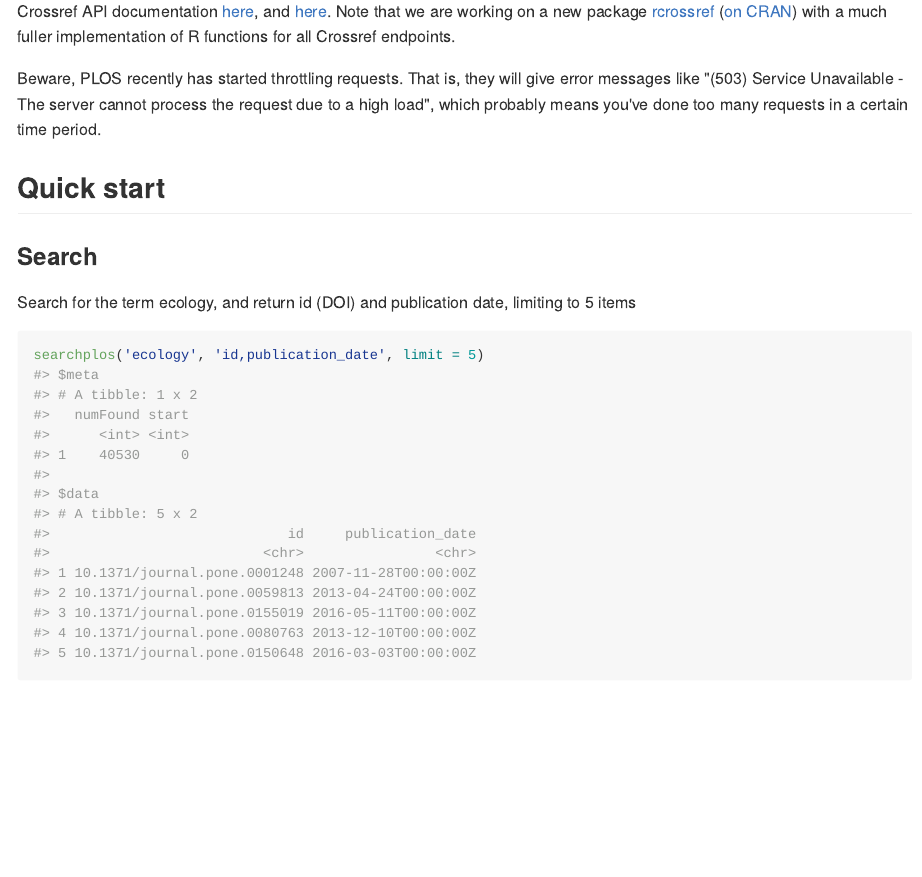
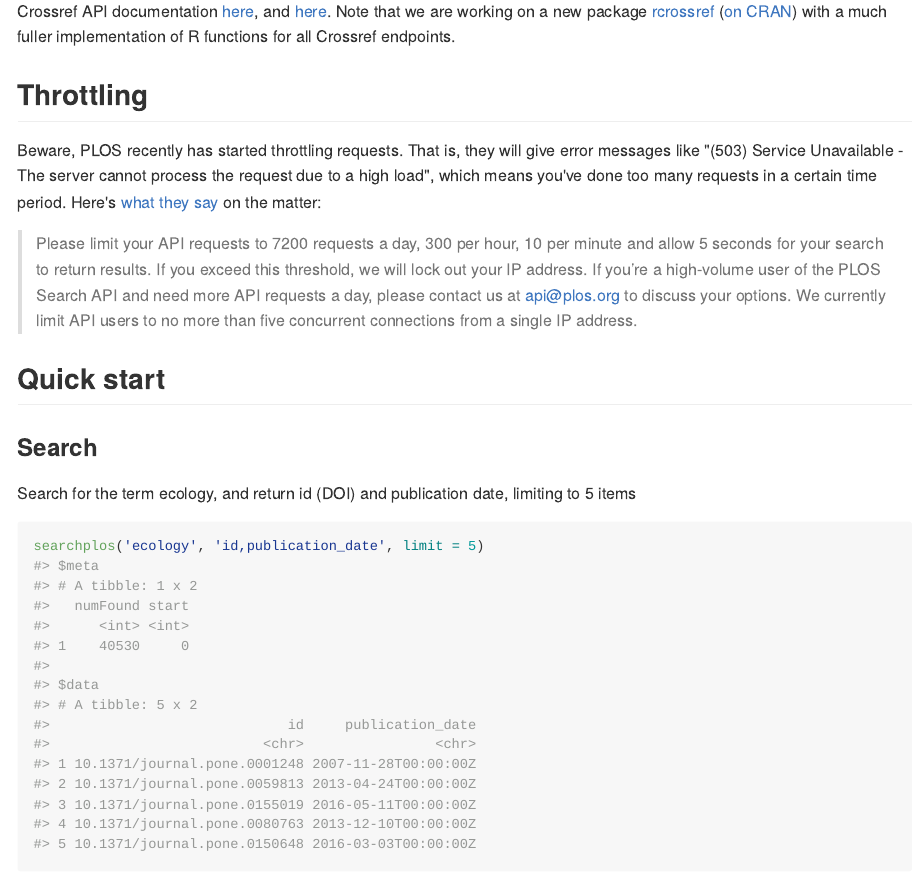
Before and after one commit to ropensci-archive/rplos, an R Markdown document (README.Rmd): the page in a window 1100 px wide, from 800 px down. The pictures show the output file README.md that the author committed with the source, drawn offline in the style of GitHub; long lines of code are wrapped; badge pictures from the web are left out.

Commit message:
add more throttling info

```diff
--- a/README.Rmd
+++ b/README.Rmd
@@ -51,10 +51,15 @@ PLoS API documentation [here](http://api.plos.org/)
 
 Crossref API documentation [here](https://github.com/CrossRef/rest-api-doc/blob/master/rest_api.md), and [here](http://help.crossref.org/#home). Note that we are working on a new package [rcrossref](https://github.com/ropensci/rcrossref) ([on CRAN](https://cran.r-project.org/package=rcrossref)) with a much fuller implementation of R functions for all Crossref endpoints.
 
+## Throttling
+
 Beware, PLOS recently has started throttling requests. That is,
 they will give error messages like "(503) Service Unavailable -
 The server cannot process the request due to a high load", which
-probably means you've done too many requests in a certain time period.
+means you've done too many requests in a certain time period. Here's
+[what they say](http://api.plos.org/solr/faq/#solr_api_recommended_usage) on the matter:
+
+> Please limit your API requests to 7200 requests a day, 300 per hour, 10 per minute and allow 5 seconds for your search to return results. If you exceed this threshold, we will lock out your IP address. If you’re a high-volume user of the PLOS Search API and need more API requests a day, please contact us at api@plos.org to discuss your options. We currently limit API users to no more than five concurrent connections from a single IP address.
 
 ## Quick start
 
```
Also changed, not shown: R/rplos-package.R (+10 -0 lines), README.md.
